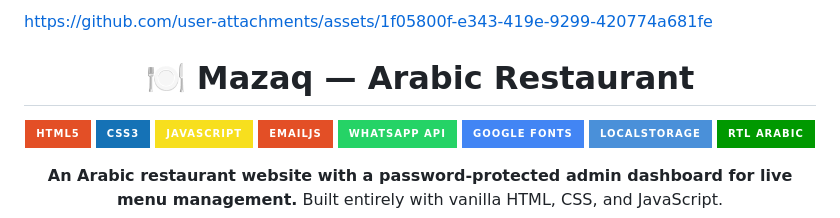
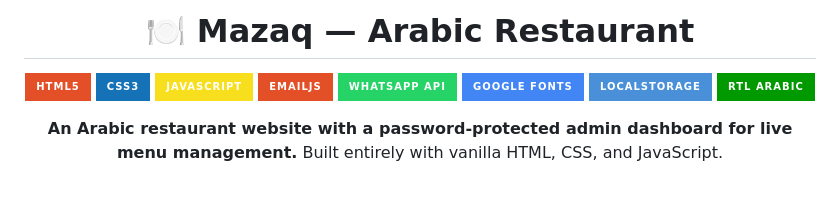
Before and after one commit to esraamhmd/arabic-restaurant, a Markdown page: README.md, the part around the change. Drawn GitHub-style; badges without logos; blank space fills up the shorter version.

Commit message:
Remove URL from README

```diff
--- a/README.md
+++ b/README.md
@@ -1,5 +1,5 @@
 
-https://github.com/user-attachments/assets/1f05800f-e343-419e-9299-420774a681fe
+
 <div align="center">
 
 # 🍽️ Mazaq — Arabic Restaurant
```
